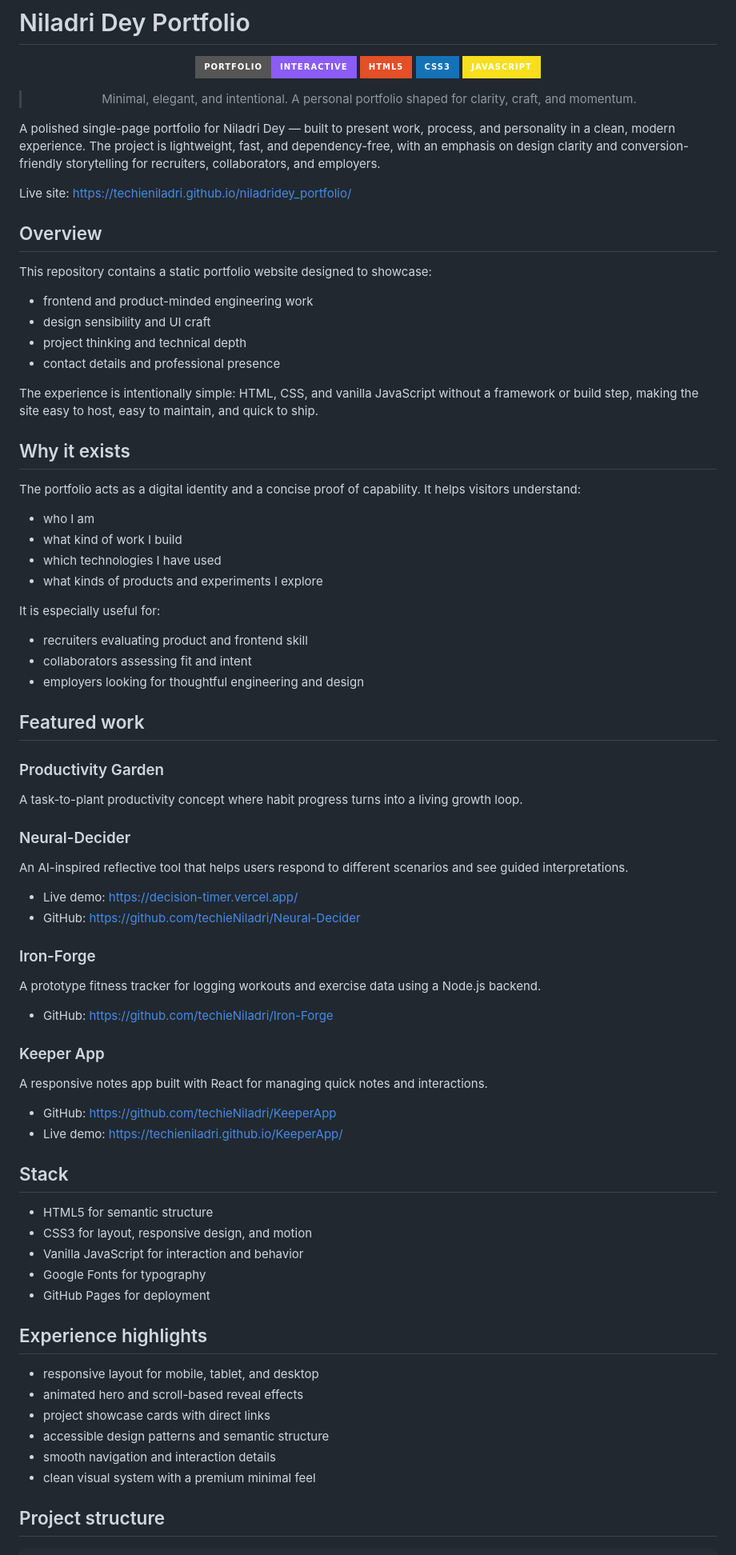
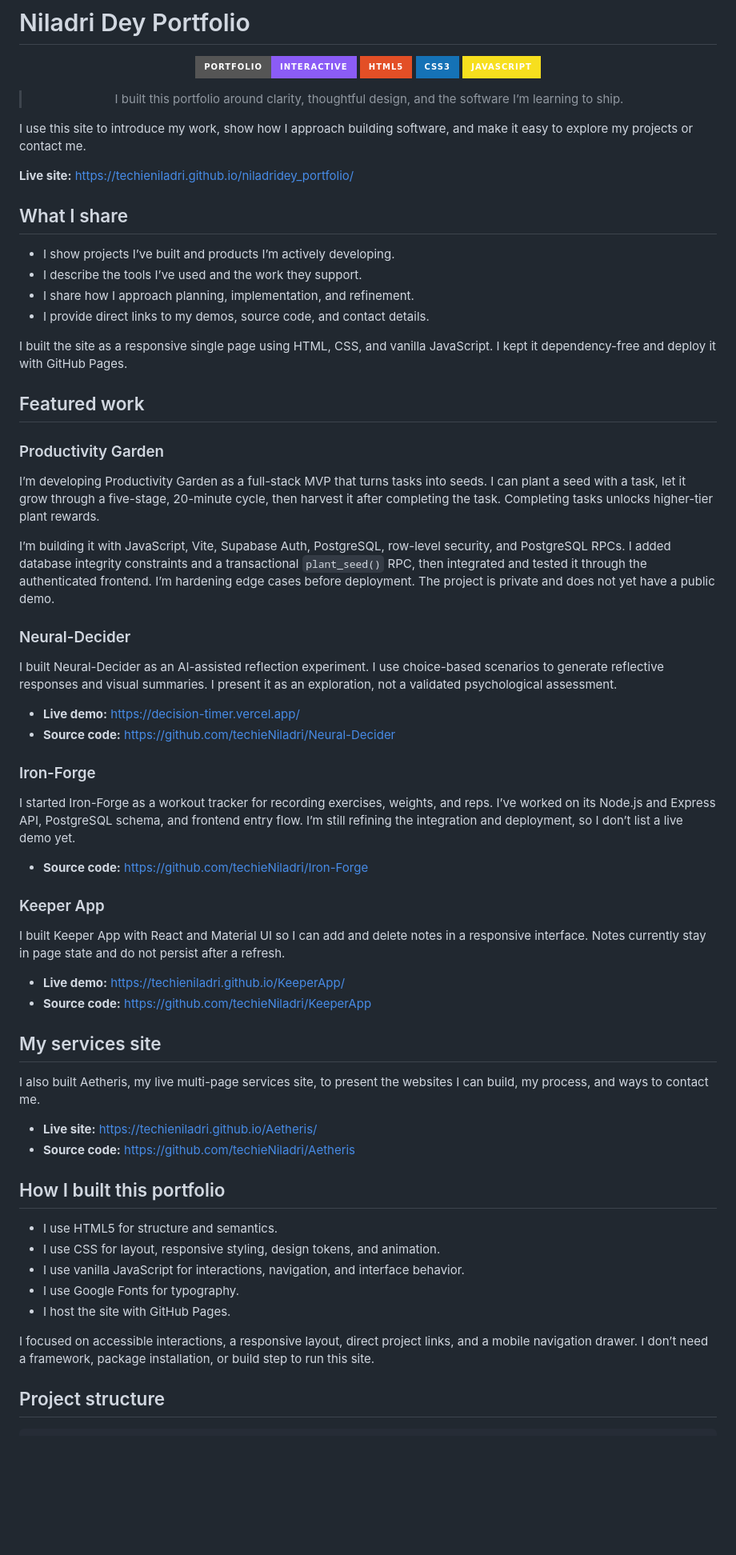
Before and after one commit to techieNiladri/niladridey_portfolio, a Markdown page: README.md, the part around one of its changes. Shown at 80% size. Rendered like a GitHub page; badges without logos; blank space fills up the shorter version.

Commit message:
I align my README with my current work

```diff
--- a/README.md
+++ b/README.md
@@ -7,78 +7,67 @@
 ![CSS3](https://img.shields.io/badge/CSS3-1572B6?style=for-the-badge&logo=css3&logoColor=white)
 ![JavaScript](https://img.shields.io/badge/JavaScript-F7DF1E?style=for-the-badge&logo=javascript&logoColor=black)
 
-> Minimal, elegant, and intentional. A personal portfolio shaped for clarity, craft, and momentum.
+> I built this portfolio around clarity, thoughtful design, and the software I’m learning to ship.
 
 </div>
 
-A polished single-page portfolio for Niladri Dey — built to present work, process, and personality in a clean, modern experience. The project is lightweight, fast, and dependency-free, with an emphasis on design clarity and conversion-friendly storytelling for recruiters, collaborators, and employers.
+I use this site to introduce my work, show how I approach building software, and make it easy to explore my projects or contact me.
 
-Live site: https://techieniladri.github.io/niladridey_portfolio/
+**Live site:** https://techieniladri.github.io/niladridey_portfolio/
 
-## Overview
+## What I share
 
-This repository contains a static portfolio website designed to showcase:
+- I show projects I’ve built and products I’m actively developing.
+- I describe the tools I’ve used and the work they support.
+- I share how I approach planning, implementation, and refinement.
+- I provide direct links to my demos, source code, and contact details.
 
-- frontend and product-minded engineering work
-- design sensibility and UI craft
-- project thinking and technical depth
-- contact details and professional presence
-
-The experience is intentionally simple: HTML, CSS, and vanilla JavaScript without a framework or build step, making the site easy to host, easy to maintain, and quick to ship.
-
-## Why it exists
-
-The portfolio acts as a digital identity and a concise proof of capability. It helps visitors understand:
-
-- who I am
-- what kind of work I build
-- which technologies I have used
-- what kinds of products and experiments I explore
-
-It is especially useful for:
-
-- recruiters evaluating product and frontend skill
-- collaborators assessing fit and intent
-- employers looking for thoughtful engineering and design
+I built the site as a responsive single page using HTML, CSS, and vanilla JavaScript. I kept it dependency-free and deploy it with GitHub Pages.
 
 ## Featured work
 
 ### Productivity Garden
-A task-to-plant productivity concept where habit progress turns into a living growth loop.
+
+I’m developing Productivity Garden as a full-stack MVP that turns tasks into seeds. I can plant a seed with a task, let it grow through a five-stage, 20-minute cycle, then harvest it after completing the task. Completing tasks unlocks higher-tier plant rewards.
+
+I’m building it with JavaScript, Vite, Supabase Auth, PostgreSQL, row-level security, and PostgreSQL RPCs. I added database integrity constraints and a transactional `plant_seed()` RPC, then integrated and tested it through the authenticated frontend. I’m hardening edge cases before deployment. The project is private and does not yet have a public demo.
 
 ### Neural-Decider
-An AI-inspired reflective tool that helps users respond to different scenarios and see guided interpretations.
 
-- Live demo: https://decision-timer.vercel.app/
-- GitHub: https://github.com/techieNiladri/Neural-Decider
+I built Neural-Decider as an AI-assisted reflection experiment. I use choice-based scenarios to generate reflective responses and visual summaries. I present it as an exploration, not a validated psychological assessment.
+
+- **Live demo:** https://decision-timer.vercel.app/
+- **Source code:** https://github.com/techieNiladri/Neural-Decider
 
 ### Iron-Forge
-A prototype fitness tracker for logging workouts and exercise data using a Node.js backend.
 
-- GitHub: https://github.com/techieNiladri/Iron-Forge
+I started Iron-Forge as a workout tracker for recording exercises, weights, and reps. I’ve worked on its Node.js and Express API, PostgreSQL schema, and frontend entry flow. I’m still refining the integration and deployment, so I don’t list a live demo yet.
+
+- **Source code:** https://github.com/techieNiladri/Iron-Forge
 
 ### Keeper App
-A responsive notes app built with React for managing quick notes and interactions.
 
-- GitHub: https://github.com/techieNiladri/KeeperApp
-- Live demo: https://techieniladri.github.io/KeeperApp/
+I built Keeper App with React and Material UI so I can add and delete notes in a responsive interface. Notes currently stay in page state and do not persist after a refresh.
 
-## Stack
+- **Live demo:** https://techieniladri.github.io/KeeperApp/
+- **Source code:** https://github.com/techieNiladri/KeeperApp
 
-- HTML5 for semantic structure
-- CSS3 for layout, responsive design, and motion
-- Vanilla JavaScript for interaction and behavior
-- Google Fonts for typography
-- GitHub Pages for deployment
+## My services site
 
-## Experience highlights
+I also built Aetheris, my live multi-page services site, to present the websites I can build, my process, and ways to contact me.
 
-- responsive layout for mobile, tablet, and desktop
-- animated hero and scroll-based reveal effects
-- project showcase cards with direct links
-- accessible design patterns and semantic structure
-- smooth navigation and interaction details
-- clean visual system with a premium minimal feel
+- **Live site:** https://techieniladri.github.io/Aetheris/
+- **Source code:** https://github.com/techieNiladri/Aetheris
+
+## How I built this portfolio
+
+- I use HTML5 for structure and semantics.
+- I use CSS for layout, responsive styling, design tokens, and animation.
+- I use vanilla JavaScript for interactions, navigation, and interface behavior.
+- I use Google Fonts for typography.
+- I host the site with GitHub Pages.
+
+I focused on accessible interactions, a responsive layout, direct project links, and a mobile navigation drawer. I don’t need a framework, package installation, or build step to run this site.
 
 ## Project structure
 
```
Also changed, not shown: other parts of README.md (+19 -26 lines).
